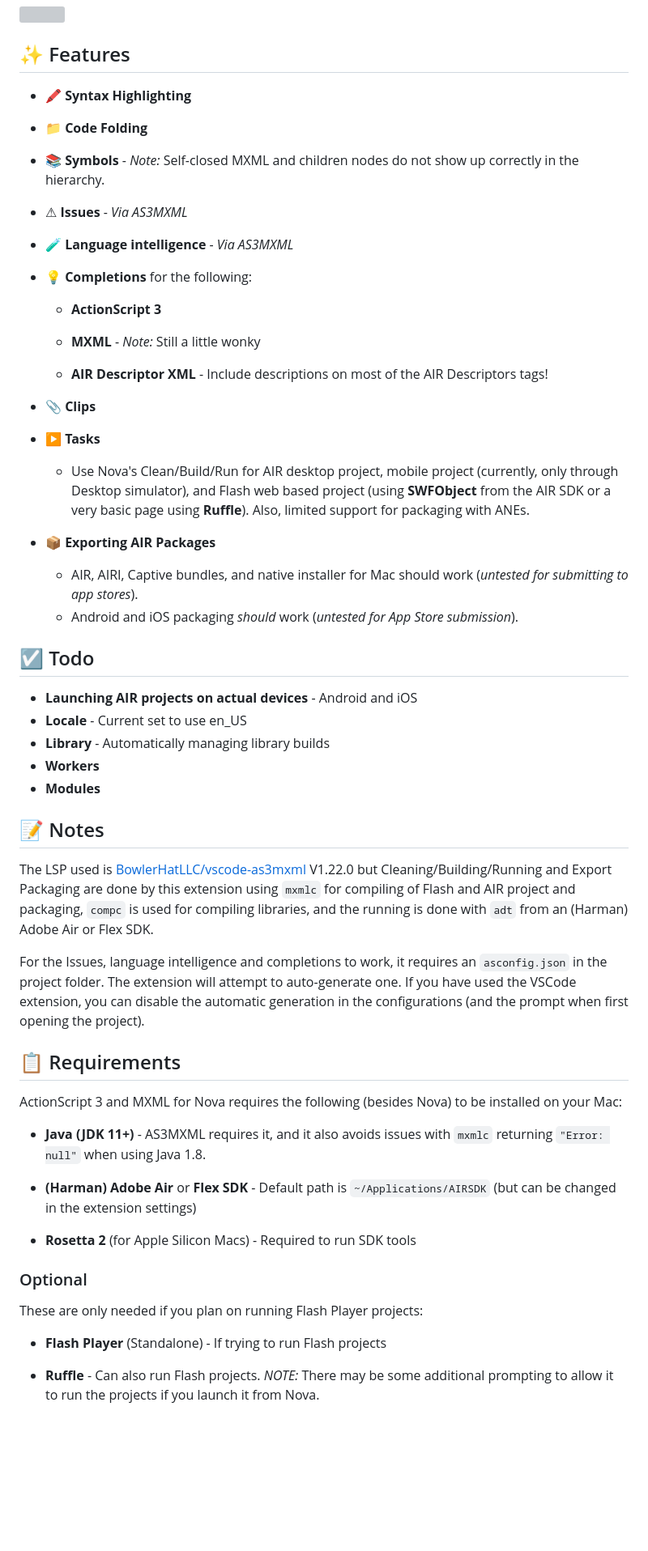
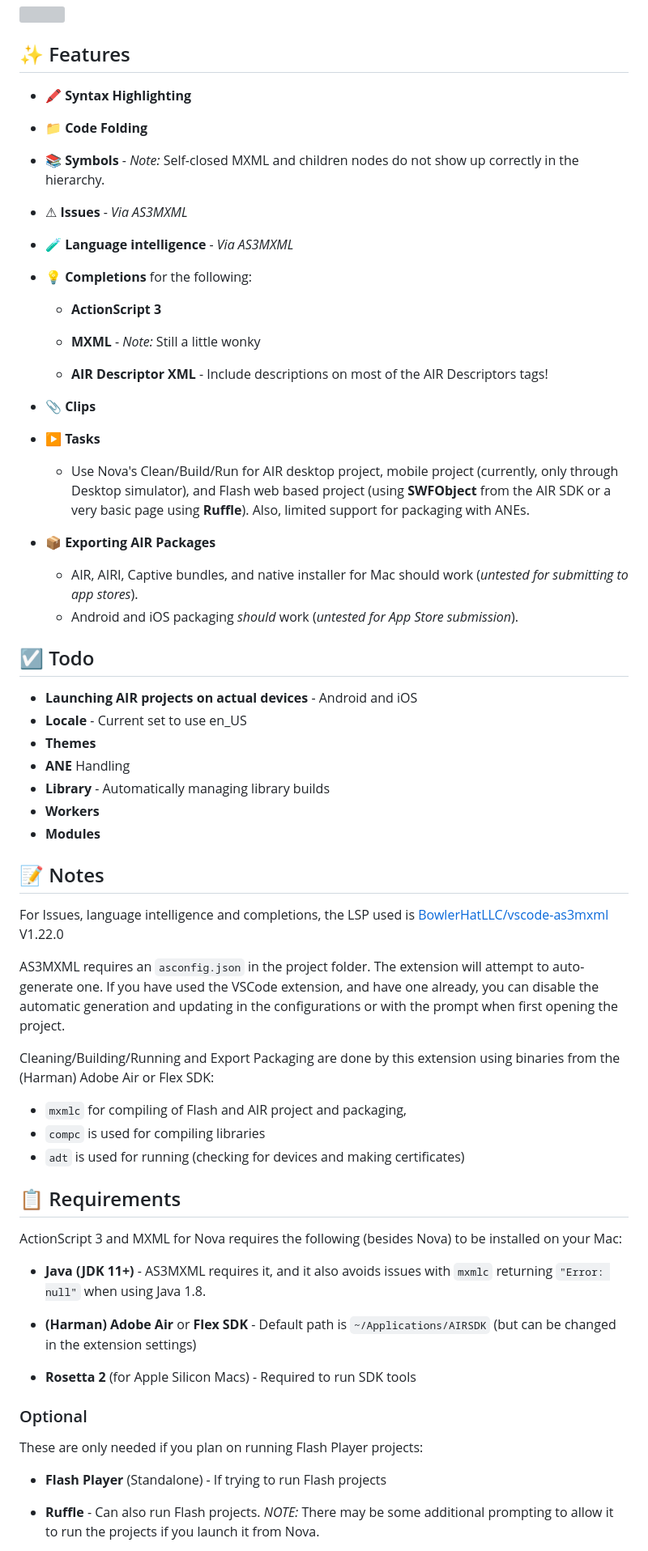
Before and after one commit to AmigaAbattoir/nova-actionscript3, a Markdown page: actionscript3.novaextension/README.md, the part around one of its changes. Shown at 81% size. GitHub-like rendering; blank space fills up the shorter version; grey boxes are pictures that could not be loaded.

```diff
--- a/actionscript3.novaextension/README.md
+++ b/actionscript3.novaextension/README.md
@@ -10,64 +10,71 @@ The goal was to be use all my old Adobe Flash Build projects and convert them to
 
 ## ✨ Features
 
- * 🖍️ **Syntax Highlighting**
+- 🖍️ **Syntax Highlighting**
 
- * 📁 **Code Folding**
+- 📁 **Code Folding**
 
- * 📚 **Symbols** - _Note:_ Self-closed MXML and children nodes do not show up correctly in the hierarchy.
+- 📚 **Symbols** - _Note:_ Self-closed MXML and children nodes do not show up correctly in the hierarchy.
 
- * ⚠︎ **Issues** - _Via AS3MXML_
+- ⚠︎ **Issues** - _Via AS3MXML_
 
- * 🧪 **Language intelligence** - _Via AS3MXML_
+- 🧪 **Language intelligence** - _Via AS3MXML_
 
- * 💡 **Completions** for the following:
+- 💡 **Completions** for the following:
 
-   * **ActionScript 3**
+  - **ActionScript 3**
 
-   * **MXML** - _Note:_ Still a little wonky
+  - **MXML** - _Note:_ Still a little wonky
 
-   * **AIR Descriptor XML** - Include descriptions on most of the AIR Descriptors tags!
+  - **AIR Descriptor XML** - Include descriptions on most of the AIR Descriptors tags!
 
- * 📎 **Clips**
+- 📎 **Clips**
 
- * ▶️ **Tasks**
+- ▶️ **Tasks**
 
-   * Use Nova's Clean/Build/Run for AIR desktop project, mobile project (currently, only through Desktop simulator), and Flash web based project (using **SWFObject** from the AIR SDK or a very basic page using **Ruffle**). Also, limited support for packaging with ANEs.
+  - Use Nova's Clean/Build/Run for AIR desktop project, mobile project (currently, only through Desktop simulator), and Flash web based project (using **SWFObject** from the AIR SDK or a very basic page using **Ruffle**). Also, limited support for packaging with ANEs.
 
- * 📦 **Exporting AIR Packages**
+- 📦 **Exporting AIR Packages**
 
-   * AIR, AIRI, Captive bundles, and native installer for Mac should work (_untested for submitting to app stores_).
-   * Android and iOS packaging _should_ work (_untested for App Store submission_).
+  - AIR, AIRI, Captive bundles, and native installer for Mac should work (_untested for submitting to app stores_).
+  - Android and iOS packaging _should_ work (_untested for App Store submission_).
 
 ## ☑️ Todo
 
- * **Launching AIR projects on actual devices** - Android and iOS
- * **Locale** - Current set to use en_US
- * **Library** - Automatically managing library builds
- * **Workers**
- * **Modules**
+- **Launching AIR projects on actual devices** - Android and iOS
+- **Locale** - Current set to use en_US
+- **Themes**
+- **ANE** Handling
+- **Library** - Automatically managing library builds
+- **Workers**
+- **Modules**
 
 ## 📝 Notes
 
-The LSP used is [BowlerHatLLC/vscode-as3mxml](https://github.com/BowlerHatLLC/vscode-as3mxml) V1.22.0 but Cleaning/Building/Running and Export Packaging are done by this extension using `mxmlc` for compiling of Flash and AIR project and packaging, `compc` is used for compiling libraries, and the running is done with `adt` from an (Harman) Adobe Air or Flex SDK.
+For Issues, language intelligence and completions, the LSP used is [BowlerHatLLC/vscode-as3mxml](https://github.com/BowlerHatLLC/vscode-as3mxml) V1.22.0
 
-For the Issues, language intelligence and completions to work, it requires an `asconfig.json` in the project folder. The extension will attempt to auto-generate one. If you have used the VSCode extension, you can disable the automatic generation in the configurations (and the prompt when first opening the project).
+AS3MXML requires an `asconfig.json` in the project folder. The extension will attempt to auto-generate one. If you have used the VSCode extension, and have one already, you can disable the automatic generation and updating in the configurations or with the prompt when first opening the project.
+
+Cleaning/Building/Running and Export Packaging are done by this extension using binaries from the (Harman) Adobe Air or Flex SDK:
+- `mxmlc` for compiling of Flash and AIR project and packaging,
+- `compc` is used for compiling libraries
+- `adt` is used for running (checking for devices and making certificates)
 
 ## 📋 Requirements
 
 ActionScript 3 and MXML for Nova requires the following (besides Nova) to be installed on your Mac:
 
- * **Java (JDK 11+)** - AS3MXML requires it, and it also avoids issues with `mxmlc` returning `"Error: null"` when using Java 1.8.
+- **Java (JDK 11+)** - AS3MXML requires it, and it also avoids issues with `mxmlc` returning `"Error: null"` when using Java 1.8.
 
- * **(Harman) Adobe Air** or **Flex SDK** - Default path is `~/Applications/AIRSDK` (but can be changed in the extension settings)
+- **(Harman) Adobe Air** or **Flex SDK** - Default path is `~/Applications/AIRSDK` (but can be changed in the extension settings)
 
- * **Rosetta 2** (for Apple Silicon Macs) - Required to run SDK tools
+- **Rosetta 2** (for Apple Silicon Macs) - Required to run SDK tools
 
 ### Optional
 
 These are only needed if you plan on running Flash Player projects:
 
- * **Flash Player** (Standalone) - If trying to run Flash projects
+- **Flash Player** (Standalone) - If trying to run Flash projects
 
- * **Ruffle** - Can also run Flash projects. _NOTE:_ There may be some additional prompting to allow it to run the projects if you launch it from Nova.
+- **Ruffle** - Can also run Flash projects. _NOTE:_ There may be some additional prompting to allow it to run the projects if you launch it from Nova.
 
```
Also changed, not shown: other parts of actionscript3.novaextension/README.md (+32 -31 lines), README.md (+1 -1 lines), actionscript3.novaextension/CHANGELOG.md (+1 -1 lines).
